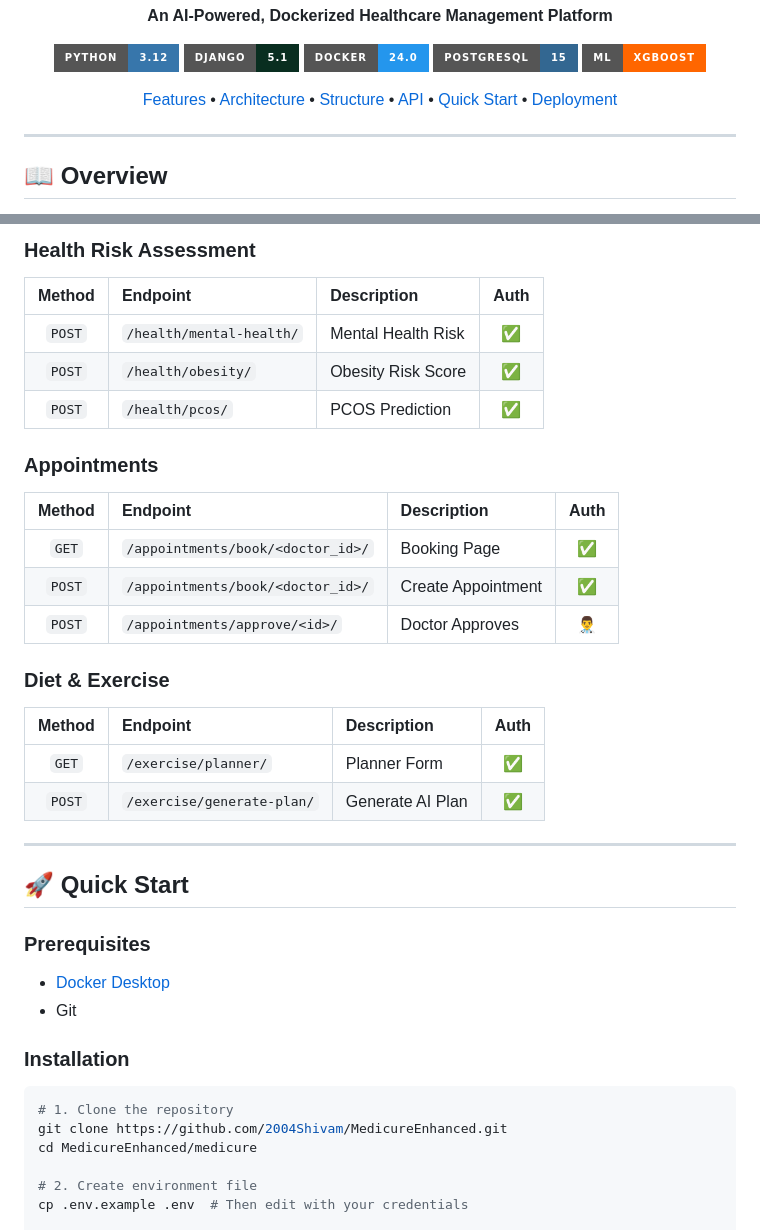
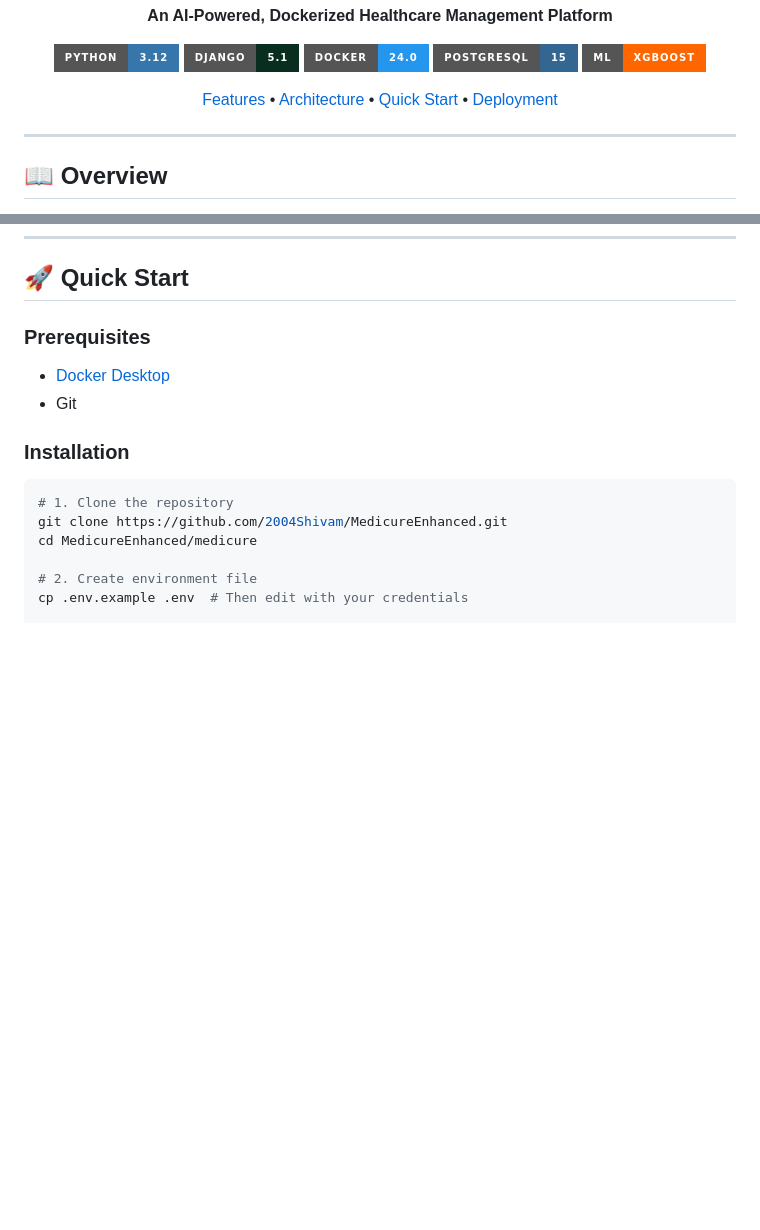
Before and after one commit to 2004Shivam/MedicureEnhanced, a Markdown page: README.md, 2 parts joined by grey strips. Rendered like a GitHub page; badges without logos; blank space fills up the shorter version.

Commit message:
Simplify README - remove project structure and API sections

```diff
--- a/README.md
+++ b/README.md
@@ -19,8 +19,6 @@
 <p align="center">
   <a href="#-features">Features</a> •
   <a href="#-architecture">Architecture</a> •
-  <a href="#-project-structure">Structure</a> •
-  <a href="#-api-reference">API</a> •
   <a href="#-quick-start">Quick Start</a> •
   <a href="#-deployment">Deployment</a>
 </p>
@@ -201,27 +129,3 @@ MedicureEnhanced/
-### Health Risk Assessment
-
-| Method | Endpoint | Description | Auth |
-|:------:|:---------|:------------|:----:|
-| `POST` | `/health/mental-health/` | Mental Health Risk | ✅ |
-| `POST` | `/health/obesity/` | Obesity Risk Score | ✅ |
-| `POST` | `/health/pcos/` | PCOS Prediction | ✅ |
-
-### Appointments
-
-| Method | Endpoint | Description | Auth |
-|:------:|:---------|:------------|:----:|
-| `GET` | `/appointments/book/<doctor_id>/` | Booking Page | ✅ |
-| `POST` | `/appointments/book/<doctor_id>/` | Create Appointment | ✅ |
-| `POST` | `/appointments/approve/<id>/` | Doctor Approves | 👨‍⚕️ |
-
-### Diet & Exercise
-
-| Method | Endpoint | Description | Auth |
-|:------:|:---------|:------------|:----:|
-| `GET` | `/exercise/planner/` | Planner Form | ✅ |
-| `POST` | `/exercise/generate-plan/` | Generate AI Plan | ✅ |
-
----
 
 ## 🚀 Quick Start
 
```
Also changed, not shown: other parts of README.md (+0 -70 lines).
